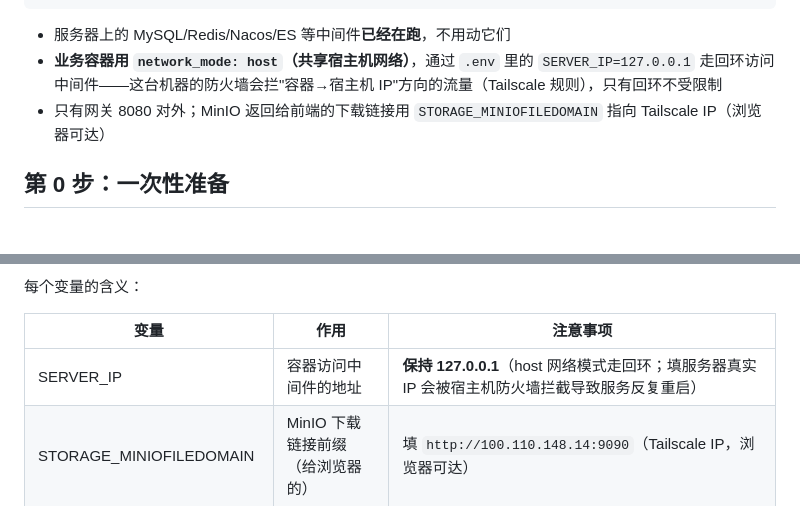
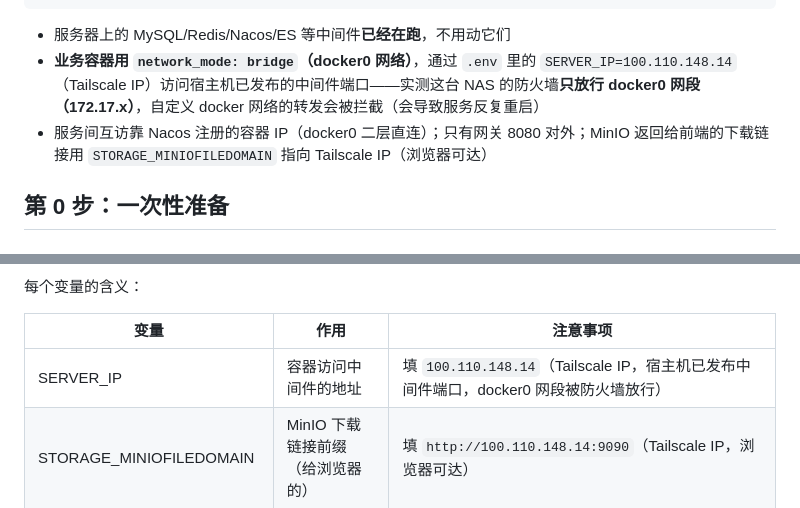
Before and after one commit to oywq3000/oy-blog, a Markdown page: doc/docker-deploy-guide.md, 2 parts joined by grey strips. Rendered like a GitHub page.

Commit message:
docs: 部署手册同步 bridge 网络模式说明
Co-Authored-By: Claude <noreply@anthropic.com>

````diff
--- a/doc/docker-deploy-guide.md
+++ b/doc/docker-deploy-guide.md
@@ -23,8 +23,8 @@
 ```
 
 - 服务器上的 MySQL/Redis/Nacos/ES 等中间件**已经在跑**，不用动它们
-- **业务容器用 `network_mode: host`（共享宿主机网络）**，通过 `.env` 里的 `SERVER_IP=127.0.0.1` 走回环访问中间件——这台机器的防火墙会拦"容器→宿主机 IP"方向的流量（Tailscale 规则），只有回环不受限制
-- 只有网关 8080 对外；MinIO 返回给前端的下载链接用 `STORAGE_MINIOFILEDOMAIN` 指向 Tailscale IP（浏览器可达）
+- **业务容器用 `network_mode: bridge`（docker0 网络）**，通过 `.env` 里的 `SERVER_IP=100.110.148.14`（Tailscale IP）访问宿主机已发布的中间件端口——实测这台 NAS 的防火墙**只放行 docker0 网段（172.17.x）**，自定义 docker 网络的转发会被拦截（会导致服务反复重启）
+- 服务间互访靠 Nacos 注册的容器 IP（docker0 二层直连）；只有网关 8080 对外；MinIO 返回给前端的下载链接用 `STORAGE_MINIOFILEDOMAIN` 指向 Tailscale IP（浏览器可达）
 
 ## 第 0 步：一次性准备
 
@@ -134,7 +134,7 @@ vi .env        # 或 nano .env
 
 | 变量 | 作用 | 注意事项 |
 |---|---|---|
-| SERVER_IP | 容器访问中间件的地址 | **保持 127.0.0.1**（host 网络模式走回环；填服务器真实 IP 会被宿主机防火墙拦截导致服务反复重启） |
+| SERVER_IP | 容器访问中间件的地址 | 填 `100.110.148.14`（Tailscale IP，宿主机已发布中间件端口，docker0 网段被防火墙放行） |
 | STORAGE_MINIOFILEDOMAIN | MinIO 下载链接前缀（给浏览器的） | 填 `http://100.110.148.14:9090`（Tailscale IP，浏览器可达） |
 | TZ | 时区 | 保持 Asia/Shanghai |
 | JAVA_TOOL_OPTIONS | JVM 内存上限 | 服务器空余约 2G，保持 `-Xms64m -Xmx128m -XX:MaxMetaspaceSize=128m`；gateway/article/search 在 compose 里覆盖为 96m/192m |
````
